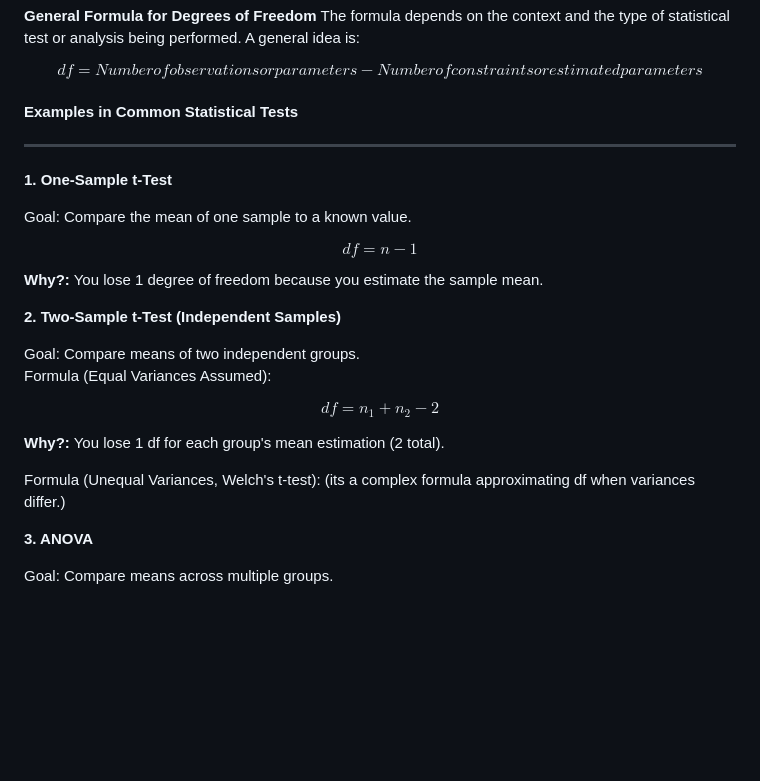
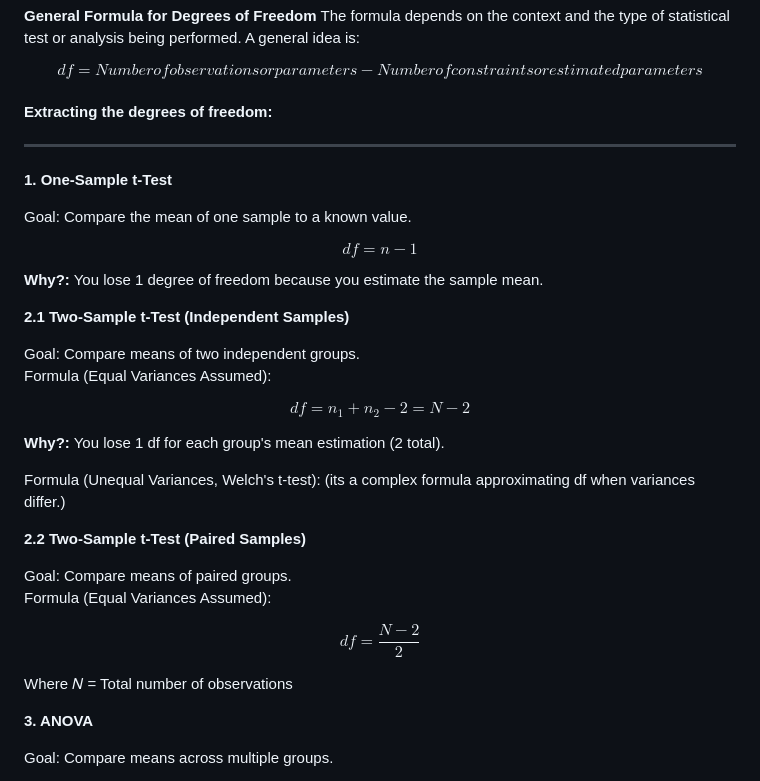
Before and after one commit to Deya-B/Bioinformatics, a Markdown page: R_statistics.md, the part around the change. Drawn GitHub-style; blank space fills up the shorter version.

```diff
--- a/R_statistics.md
+++ b/R_statistics.md
@@ -48,7 +48,7 @@ The formula depends on the context and the type of statistical test or analysis
 
 $$df = Number of observations or parameters − Number of constraints or estimated parameters$$
 
-#### Examples in Common Statistical Tests
+#### Extracting the degrees of freedom:
 ---
 **1. One-Sample t-Test**
 
@@ -58,16 +58,25 @@ $$df = n − 1$$
 
 **Why?:** You lose 1 degree of freedom because you estimate the sample mean.
 
-**2. Two-Sample t-Test (Independent Samples)**
+**2.1 Two-Sample t-Test (Independent Samples)**
 
 Goal: Compare means of two independent groups. <br/>
 Formula (Equal Variances Assumed):
 
-$$df = n_1 + n_2 − 2$$
+$$df = n_1 + n_2 − 2 = 𝑁-2$$
 
 **Why?:** You lose 1 df for each group's mean estimation (2 total).
 
 Formula (Unequal Variances, Welch's t-test): (its a complex formula approximating df when variances differ.)
+
+**2.2 Two-Sample t-Test (Paired Samples)**
+
+Goal: Compare means of paired groups. <br/>
+Formula (Equal Variances Assumed):
+
+$$df = \frac{𝑁-2}{2}$$
+
+Where 𝑁 = Total number of observations
 
 **3. ANOVA**
 
```
